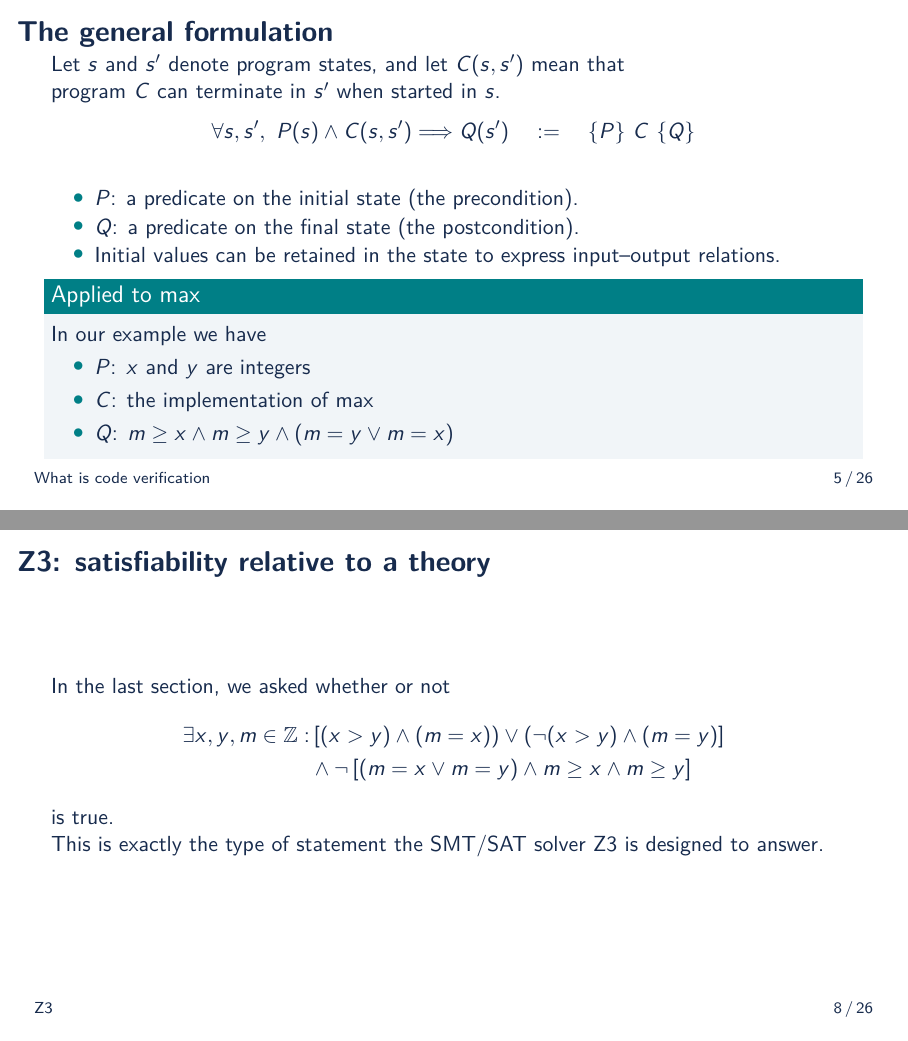
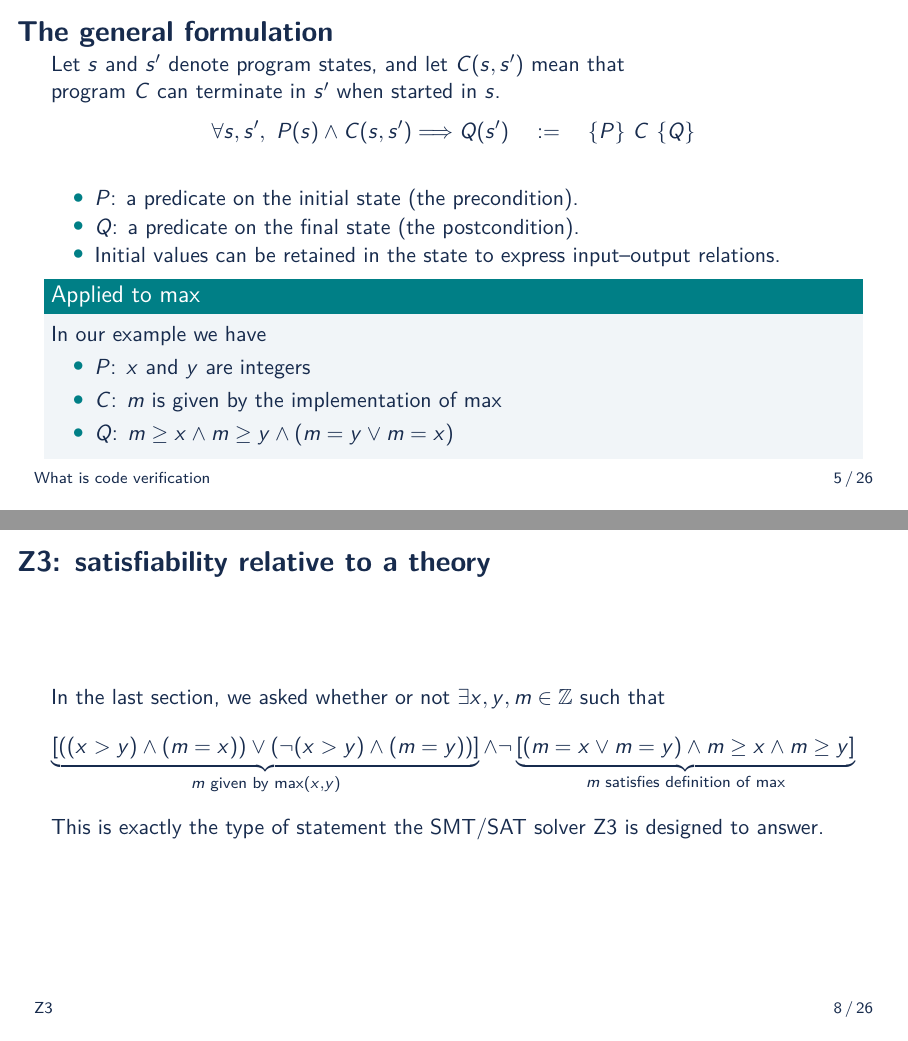
Before and after one commit to matthewgrimes/verus-demo, LaTeX slides (presentation.tex, which reads sections/what-is-code-verification.tex, sections/z3.tex): pages 5 and 8 of 26, joined at a grey line. Compiled offline with pdfLaTeX.

Commit message:
Various cleanup

```diff
--- a/sections/what-is-code-verification.tex
+++ b/sections/what-is-code-verification.tex
@@ -39,7 +39,7 @@ program $C$ can terminate in $s'$ when started in $s$.
     In our example we have
     \begin{itemize}
         \item $P$: $x$ and $y$ are integers
-        \item $C$: the implementation of max
+        \item $C$: $m$ is given by the implementation of max
         \item $Q$: $m\geq x\land m\geq y\land (m=y\lor m=x)$
     \end{itemize}
 \end{block}
@@ -68,3 +68,8 @@ m=\text{max}(x,y):= ((x>y)\land (m=x))\lor(\lnot(x>y)\land (m=y))
 
 \begin{frame}{Putting it all together}
     We can combine everything on the prior slides into the following statement: our implementation of max is \emph{incorrect}
+    if and only if $\exists x,y,m\in\mathbb{Z}$ such that
+\[
+\underbrace{\left[((x>y)\land (m=x))\lor(\lnot(x>y)\land (m=y))\right] }_{m\text{ given by max}(x,y)}
+\land \lnot\underbrace{\left[ (m=x \lor m=y) \land m\geq x\land m\geq y\right]}_{m\text{ satisfies definition of max}}
+\]
--- a/sections/z3.tex
+++ b/sections/z3.tex
@@ -1,12 +1,12 @@
 \section{Z3}
 \begin{frame}{Z3: satisfiability relative to a theory}
     In the last section, we asked whether or not
-\begin{align*}
-\exists x,y,m\in\mathbb{Z}:
-&\left[(x>y)\land (m=x))\lor(\lnot(x>y)\land (m=y)\right]\\
-&\land \lnot\left[ (m=x \lor m=y) \land m\geq x\land m\geq y\right]
-\end{align*}
-is true.
+    $\exists x,y,m\in\mathbb{Z}$ such that
+\[
+\underbrace{\left[((x>y)\land (m=x))\lor(\lnot(x>y)\land (m=y))\right] }_{m\text{ given by max}(x,y)}
+\land \lnot\underbrace{\left[ (m=x \lor m=y) \land m\geq x\land m\geq y\right]}_{m\text{ satisfies definition of max}}
+\]
+
 \par
 This is exactly the type of statement the SMT/SAT solver Z3 is designed to answer.
 \end{frame}
```
Also changed, not shown: sections/verus.tex (+3 -3 lines), presentation-notes.pdf, presentation.pdf, sections/what-is-code-verification.tex (12 more changed lines), sections/z3.tex (4 more changed lines).
